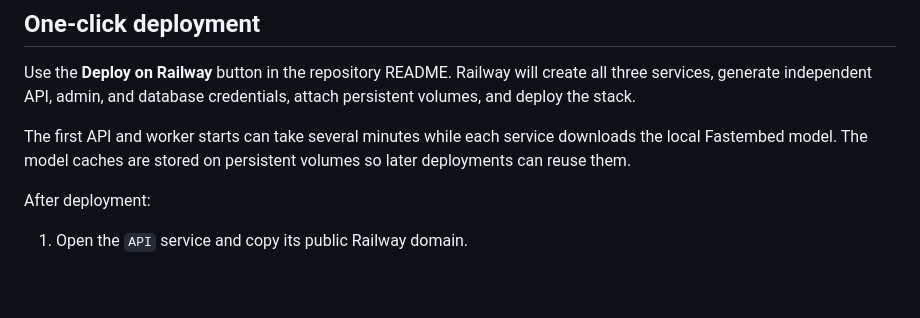
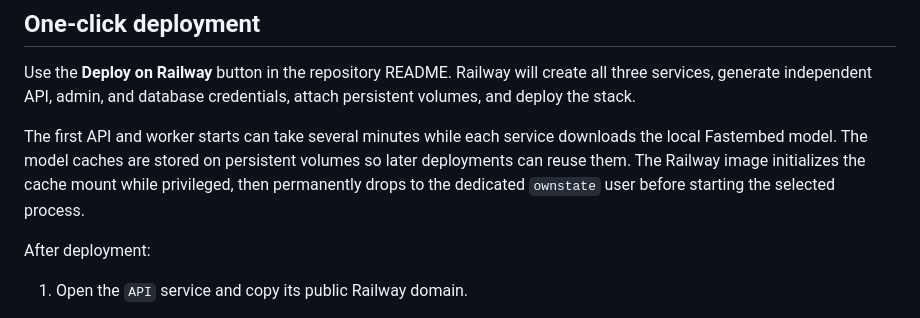
Before and after one commit to aibunny/ownstate, a Markdown page: docs/RAILWAY.md, the part around the change. Drawn GitHub-style; blank space fills up the shorter version.

Commit message:
docs: explain Railway cache privilege drop

```diff
--- a/docs/RAILWAY.md
+++ b/docs/RAILWAY.md
@@ -25,7 +25,9 @@ credentials, attach persistent volumes, and deploy the stack.
 
 The first API and worker starts can take several minutes while each service
 downloads the local Fastembed model. The model caches are stored on persistent
-volumes so later deployments can reuse them.
+volumes so later deployments can reuse them. The Railway image initializes the
+cache mount while privileged, then permanently drops to the dedicated
+`ownstate` user before starting the selected process.
 
 After deployment:
 
```
